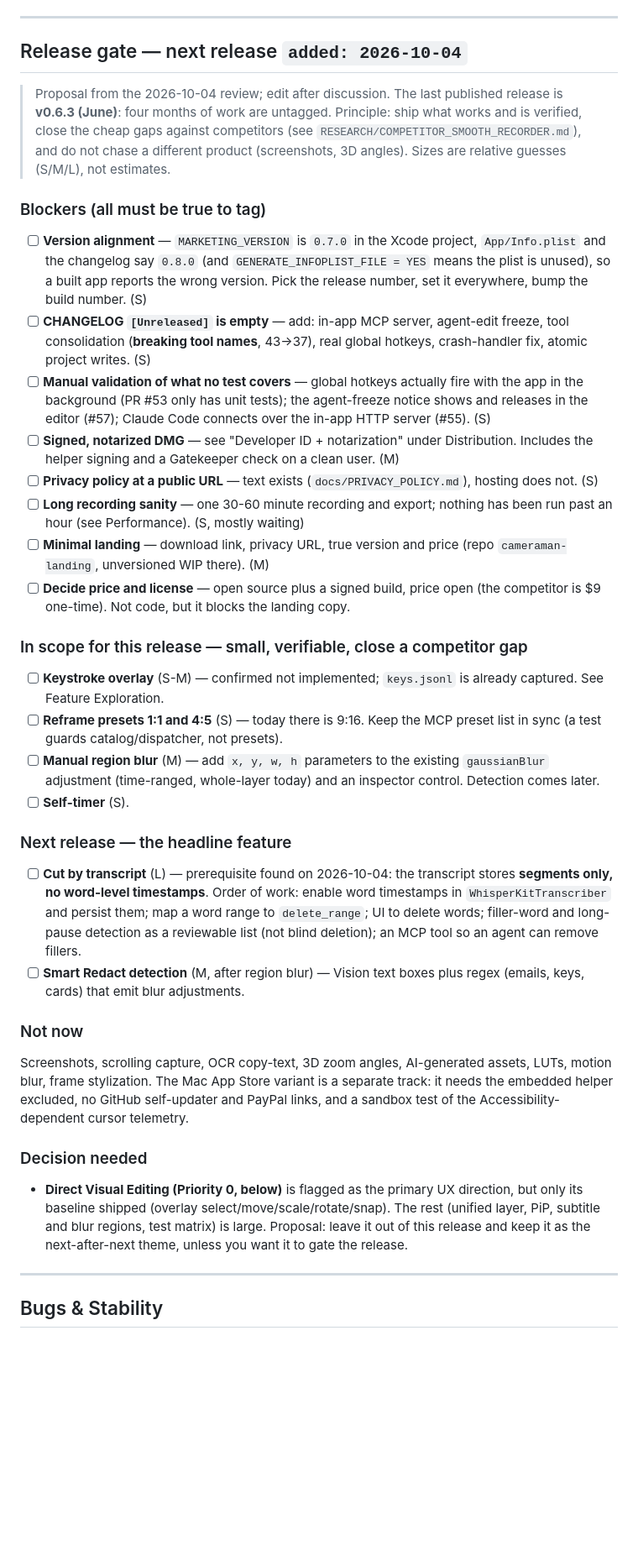
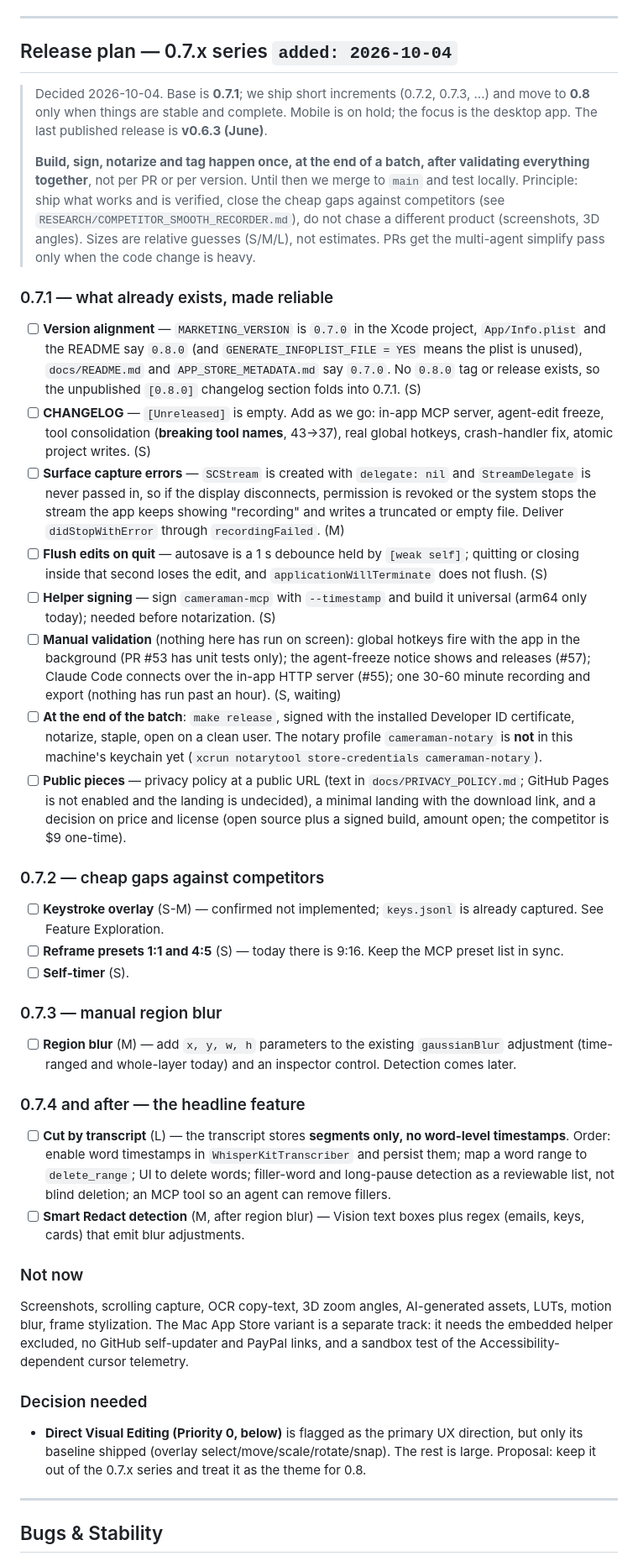
Before and after one commit to dPeluChe/cameraman, a Markdown page: docs/TASK_TODO.md, the part around the change. Shown at 84% size. Drawn GitHub-style; blank space fills up the shorter version.

Commit message:
docs: release plan reframed as the 0.7.x series, release deferred to the end of the batch
Claude-Session: https://claude.ai/code/session_01AtVdfpinqXvo6p3fZwxacg

```diff
--- a/docs/TASK_TODO.md
+++ b/docs/TASK_TODO.md
@@ -15,32 +15,36 @@ May 2026 (pre-publication push): ultrawide writer fix, mic overload, telemetry s
 
 ---
 
-## Release gate — next release `added: 2026-10-04`
+## Release plan — 0.7.x series `added: 2026-10-04`
 
-> Proposal from the 2026-10-04 review; edit after discussion. The last published release is **v0.6.3 (June)**: four months of work are untagged. Principle: ship what works and is verified, close the cheap gaps against competitors (see `RESEARCH/COMPETITOR_SMOOTH_RECORDER.md`), and do not chase a different product (screenshots, 3D angles).
-> Sizes are relative guesses (S/M/L), not estimates.
+> Decided 2026-10-04. Base is **0.7.1**; we ship short increments (0.7.2, 0.7.3, ...) and move to **0.8** only when things are stable and complete. Mobile is on hold; the focus is the desktop app. The last published release is **v0.6.3 (June)**.
+>
+> **Build, sign, notarize and tag happen once, at the end of a batch, after validating everything together**, not per PR or per version. Until then we merge to `main` and test locally. Principle: ship what works and is verified, close the cheap gaps against competitors (see `RESEARCH/COMPETITOR_SMOOTH_RECORDER.md`), do not chase a different product (screenshots, 3D angles). Sizes are relative guesses (S/M/L), not estimates. PRs get the multi-agent simplify pass only when the code change is heavy.
 
-### Blockers (all must be true to tag)
+### 0.7.1 — what already exists, made reliable
 
-- [ ] **Version alignment** — `MARKETING_VERSION` is `0.7.0` in the Xcode project, `App/Info.plist` and the changelog say `0.8.0` (and `GENERATE_INFOPLIST_FILE = YES` means the plist is unused), so a built app reports the wrong version. Pick the release number, set it everywhere, bump the build number. (S)
-- [ ] **CHANGELOG `[Unreleased]` is empty** — add: in-app MCP server, agent-edit freeze, tool consolidation (**breaking tool names**, 43→37), real global hotkeys, crash-handler fix, atomic project writes. (S)
-- [ ] **Manual validation of what no test covers** — global hotkeys actually fire with the app in the background (PR #53 only has unit tests); the agent-freeze notice shows and releases in the editor (#57); Claude Code connects over the in-app HTTP server (#55). (S)
-- [ ] **Signed, notarized DMG** — see "Developer ID + notarization" under Distribution. Includes the helper signing and a Gatekeeper check on a clean user. (M)
-- [ ] **Privacy policy at a public URL** — text exists (`docs/PRIVACY_POLICY.md`), hosting does not. (S)
-- [ ] **Long recording sanity** — one 30-60 minute recording and export; nothing has been run past an hour (see Performance). (S, mostly waiting)
-- [ ] **Minimal landing** — download link, privacy URL, true version and price (repo `cameraman-landing`, unversioned WIP there). (M)
-- [ ] **Decide price and license** — open source plus a signed build, price open (the competitor is $9 one-time). Not code, but it blocks the landing copy.
+- [ ] **Version alignment** — `MARKETING_VERSION` is `0.7.0` in the Xcode project, `App/Info.plist` and the README say `0.8.0` (and `GENERATE_INFOPLIST_FILE = YES` means the plist is unused), `docs/README.md` and `APP_STORE_METADATA.md` say `0.7.0`. No `0.8.0` tag or release exists, so the unpublished `[0.8.0]` changelog section folds into 0.7.1. (S)
+- [ ] **CHANGELOG** — `[Unreleased]` is empty. Add as we go: in-app MCP server, agent-edit freeze, tool consolidation (**breaking tool names**, 43→37), real global hotkeys, crash-handler fix, atomic project writes. (S)
+- [ ] **Surface capture errors** — `SCStream` is created with `delegate: nil` and `StreamDelegate` is never passed in, so if the display disconnects, permission is revoked or the system stops the stream the app keeps showing "recording" and writes a truncated or empty file. Deliver `didStopWithError` through `recordingFailed`. (M)
+- [ ] **Flush edits on quit** — autosave is a 1 s debounce held by `[weak self]`; quitting or closing inside that second loses the edit, and `applicationWillTerminate` does not flush. (S)
+- [ ] **Helper signing** — sign `cameraman-mcp` with `--timestamp` and build it universal (arm64 only today); needed before notarization. (S)
+- [ ] **Manual validation** (nothing here has run on screen): global hotkeys fire with the app in the background (PR #53 has unit tests only); the agent-freeze notice shows and releases (#57); Claude Code connects over the in-app HTTP server (#55); one 30-60 minute recording and export (nothing has run past an hour). (S, waiting)
+- [ ] **At the end of the batch**: `make release`, signed with the installed Developer ID certificate, notarize, staple, open on a clean user. The notary profile `cameraman-notary` is **not** in this machine's keychain yet (`xcrun notarytool store-credentials cameraman-notary`).
+- [ ] **Public pieces** — privacy policy at a public URL (text in `docs/PRIVACY_POLICY.md`; GitHub Pages is not enabled and the landing is undecided), a minimal landing with the download link, and a decision on price and license (open source plus a signed build, amount open; the competitor is $9 one-time).
 
-### In scope for this release — small, verifiable, close a competitor gap
+### 0.7.2 — cheap gaps against competitors
 
 - [ ] **Keystroke overlay** (S-M) — confirmed not implemented; `keys.jsonl` is already captured. See Feature Exploration.
-- [ ] **Reframe presets 1:1 and 4:5** (S) — today there is 9:16. Keep the MCP preset list in sync (a test guards catalog/dispatcher, not presets).
-- [ ] **Manual region blur** (M) — add `x, y, w, h` parameters to the existing `gaussianBlur` adjustment (time-ranged, whole-layer today) and an inspector control. Detection comes later.
+- [ ] **Reframe presets 1:1 and 4:5** (S) — today there is 9:16. Keep the MCP preset list in sync.
 - [ ] **Self-timer** (S).
 
-### Next release — the headline feature
+### 0.7.3 — manual region blur
 
-- [ ] **Cut by transcript** (L) — prerequisite found on 2026-10-04: the transcript stores **segments only, no word-level timestamps**. Order of work: enable word timestamps in `WhisperKitTranscriber` and persist them; map a word range to `delete_range`; UI to delete words; filler-word and long-pause detection as a reviewable list (not blind deletion); an MCP tool so an agent can remove fillers.
+- [ ] **Region blur** (M) — add `x, y, w, h` parameters to the existing `gaussianBlur` adjustment (time-ranged and whole-layer today) and an inspector control. Detection comes later.
+
+### 0.7.4 and after — the headline feature
+
+- [ ] **Cut by transcript** (L) — the transcript stores **segments only, no word-level timestamps**. Order: enable word timestamps in `WhisperKitTranscriber` and persist them; map a word range to `delete_range`; UI to delete words; filler-word and long-pause detection as a reviewable list, not blind deletion; an MCP tool so an agent can remove fillers.
 - [ ] **Smart Redact detection** (M, after region blur) — Vision text boxes plus regex (emails, keys, cards) that emit blur adjustments.
 
 ### Not now
@@ -49,7 +53,7 @@ Screenshots, scrolling capture, OCR copy-text, 3D zoom angles, AI-generated asse
 
 ### Decision needed
 
-- **Direct Visual Editing (Priority 0, below)** is flagged as the primary UX direction, but only its baseline shipped (overlay select/move/scale/rotate/snap). The rest (unified layer, PiP, subtitle and blur regions, test matrix) is large. Proposal: leave it out of this release and keep it as the next-after-next theme, unless you want it to gate the release.
+- **Direct Visual Editing (Priority 0, below)** is flagged as the primary UX direction, but only its baseline shipped (overlay select/move/scale/rotate/snap). The rest is large. Proposal: keep it out of the 0.7.x series and treat it as the theme for 0.8.
 
 ---
 
```
